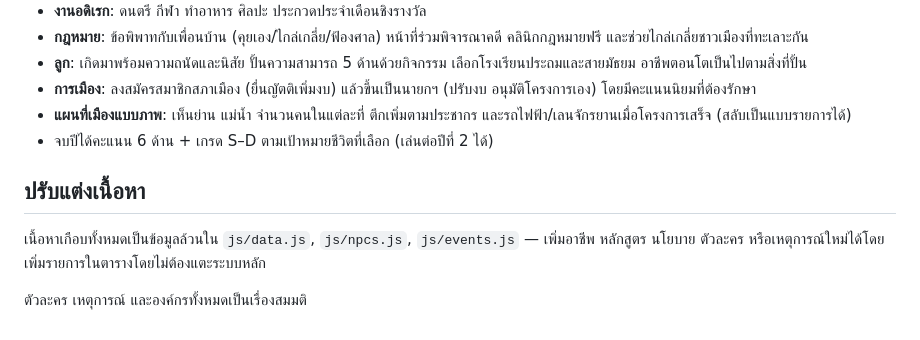
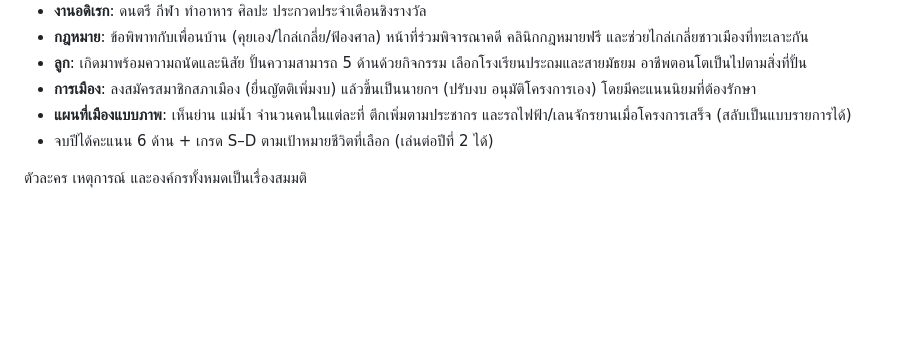
Before and after one commit to Solakung/Sooknakorn, a Markdown page: README.md, the part around the change. GitHub-like rendering; blank space fills up the shorter version.

```diff
--- a/README.md
+++ b/README.md
@@ -31,8 +31,4 @@
 - **แผนที่เมืองแบบภาพ**: เห็นย่าน แม่น้ำ จำนวนคนในแต่ละที่ ตึกเพิ่มตามประชากร และรถไฟฟ้า/เลนจักรยานเมื่อโครงการเสร็จ (สลับเป็นแบบรายการได้)
 - จบปีได้คะแนน 6 ด้าน + เกรด S–D ตามเป้าหมายชีวิตที่เลือก (เล่นต่อปีที่ 2 ได้)
 
-## ปรับแต่งเนื้อหา
-
-เนื้อหาเกือบทั้งหมดเป็นข้อมูลล้วนใน `js/data.js`, `js/npcs.js`, `js/events.js` — เพิ่มอาชีพ หลักสูตร นโยบาย ตัวละคร หรือเหตุการณ์ใหม่ได้โดยเพิ่มรายการในตารางโดยไม่ต้องแตะระบบหลัก
-
 ตัวละคร เหตุการณ์ และองค์กรทั้งหมดเป็นเรื่องสมมติ
```
